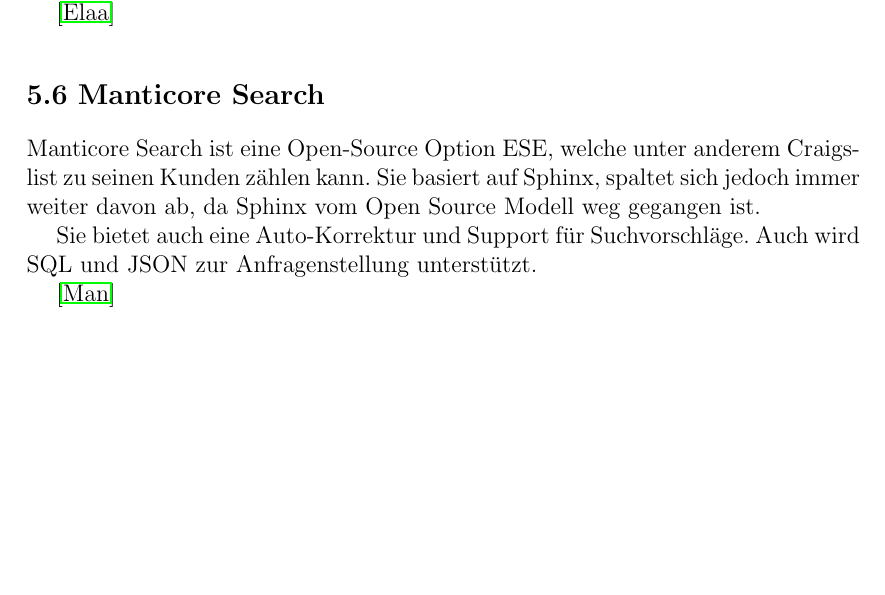
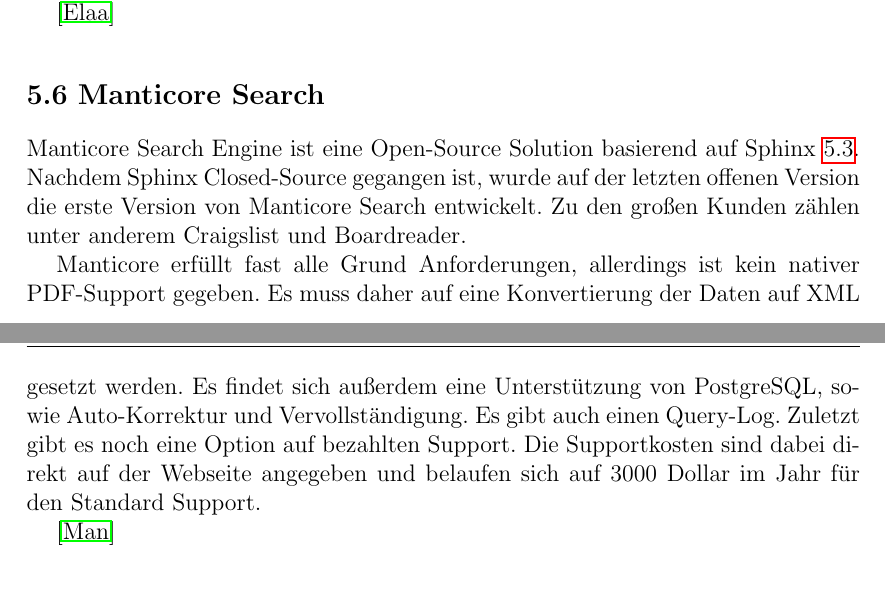
Before and after one commit to troppes/bachelor-thesis, a LaTeX thesis (abschlussarbeit.tex, which reads chapters/Vergleich.tex): part of page 16 of 23 before the commit and two parts of pages 16 and 17 of 23 after it, the two joined at a grey line, cut so that both start at the same text, the shorter picture padded with empty space. Compiled offline with pdfLaTeX.

Commit message:
Added manticore

```diff
--- a/chapters/Vergleich.tex
+++ b/chapters/Vergleich.tex
@@ -56,9 +57,9 @@
 
 \section{Manticore Search}
 
-Manticore Search ist eine Open-Source Option ESE, welche unter anderem Craigslist zu seinen Kunden zählen kann. Sie basiert auf Sphinx, spaltet sich jedoch immer weiter davon ab, da Sphinx vom Open Source Modell weg gegangen ist.
+Manticore Search Engine ist eine Open-Source Solution basierend auf Sphinx \ref{sphinx}. Nachdem Sphinx Closed-Source gegangen ist, wurde auf der letzten offenen Version die erste Version von Manticore Search entwickelt. Zu den großen Kunden zählen unter anderem Craigslist und Boardreader.
 
-Sie bietet auch eine Auto-Korrektur und Support für Suchvorschläge. Auch wird SQL und JSON zur Anfragenstellung unterstützt.
+Manticore erfüllt fast alle Grund Anforderungen, allerdings ist kein nativer PDF-Support gegeben. Es muss daher auf eine Konvertierung der Daten auf XML gesetzt werden. Es findet sich außerdem eine Unterstützung von PostgreSQL, sowie Auto-Korrektur und Vervollständigung. Es gibt auch einen Query-Log. Zuletzt gibt es noch eine Option auf bezahlten Support. Die Supportkosten sind dabei direkt auf der Webseite angegeben und belaufen sich auf 3000 Dollar im Jahr für den Standard Support.
 
 \cite{ManticoreSoftwareLtd.2019}
 
```
Also changed, not shown: abschlussarbeit.pdf, chapters/Vergleich.tex (1 more changed lines).
